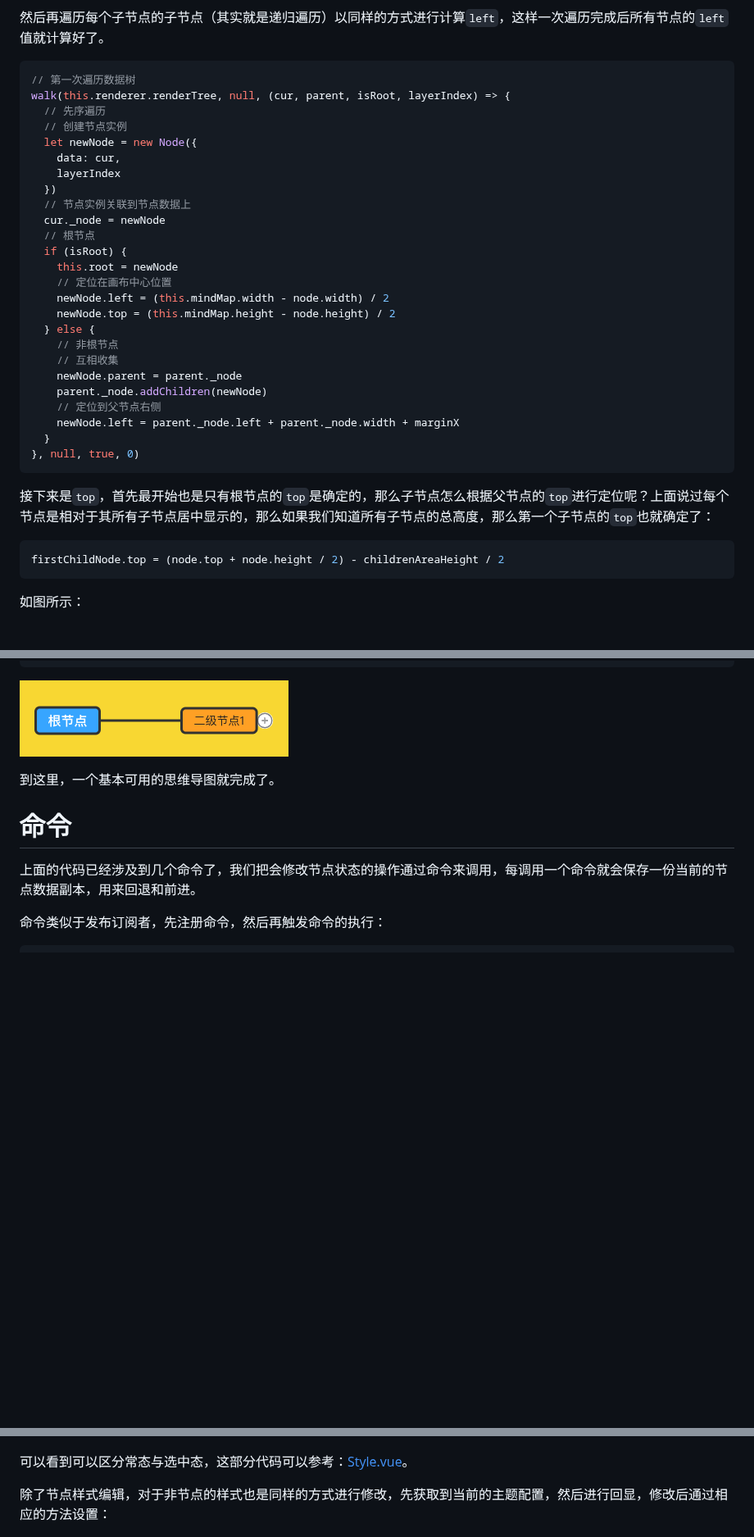
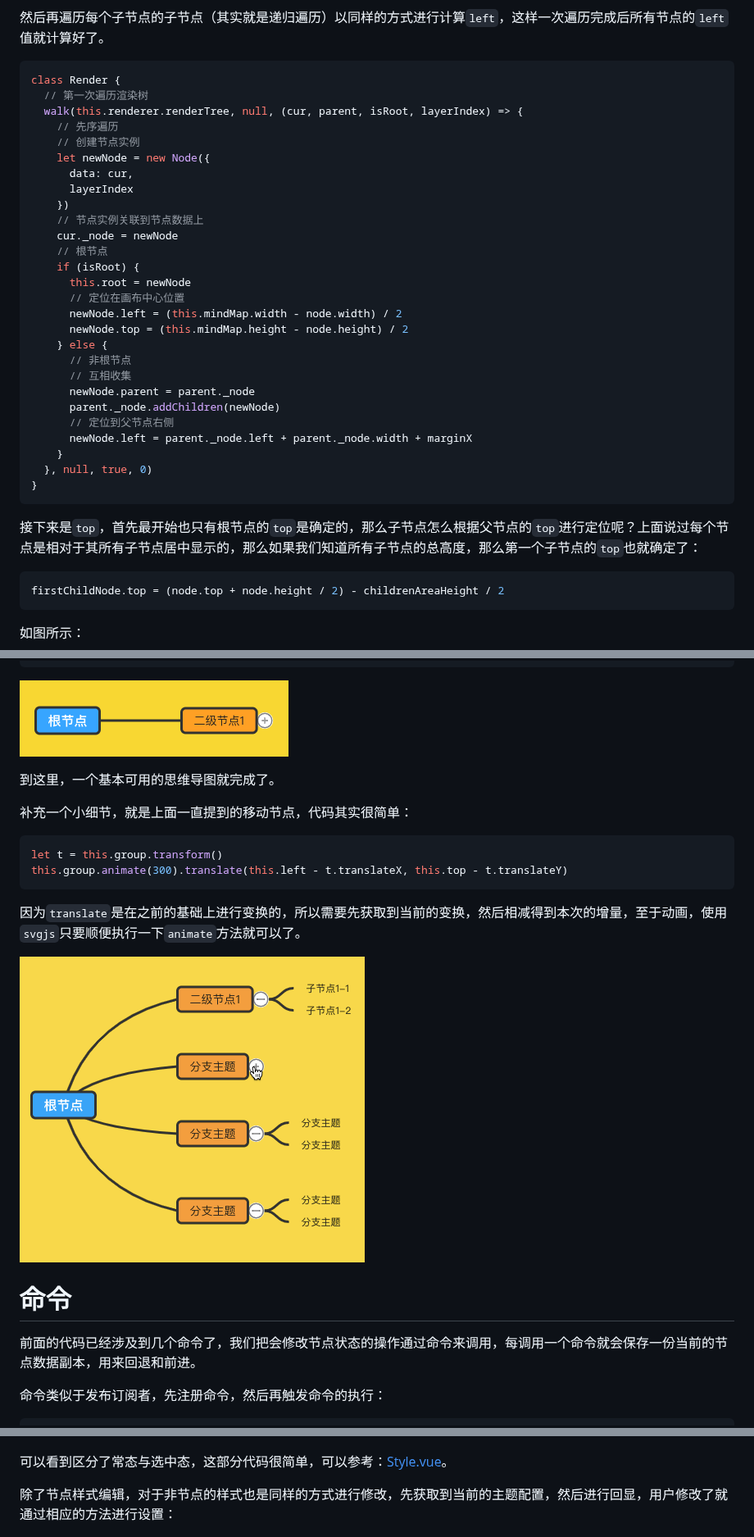
Before and after one commit to wanglin2/mind-map, a Markdown page: docs/web思维导图实现的技术点分析.md, 3 parts joined by grey strips. Shown at 82% size. GitHub-like rendering; pictures changed too: docs/assets/1.gif (added); blank space fills up the shorter version.

````diff
--- a/docs/web思维导图实现的技术点分析.md
+++ b/docs/web思维导图实现的技术点分析.md
@@ -137,34 +141,36 @@ class Node {
 然后再遍历每个子节点的子节点（其实就是递归遍历）以同样的方式进行计算`left`，这样一次遍历完成后所有节点的`left`值就计算好了。
 
 ```js
-// 第一次遍历数据树
-walk(this.renderer.renderTree, null, (cur, parent, isRoot, layerIndex) => {
-  // 先序遍历
-  // 创建节点实例
-  let newNode = new Node({
-    data: cur,
-    layerIndex
-  })
-  // 节点实例关联到节点数据上
-  cur._node = newNode
-  // 根节点
-  if (isRoot) {
-    this.root = newNode
-    // 定位在画布中心位置
-    newNode.left = (this.mindMap.width - node.width) / 2
-    newNode.top = (this.mindMap.height - node.height) / 2
-  } else {
-    // 非根节点
-    // 互相收集
-    newNode.parent = parent._node
-    parent._node.addChildren(newNode)
-    // 定位到父节点右侧
-    newNode.left = parent._node.left + parent._node.width + marginX
-  }
-}, null, true, 0)
+class Render {
+  // 第一次遍历渲染树
+  walk(this.renderer.renderTree, null, (cur, parent, isRoot, layerIndex) => {
+    // 先序遍历
+    // 创建节点实例
+    let newNode = new Node({
+      data: cur,
+      layerIndex
+    })
+    // 节点实例关联到节点数据上
+    cur._node = newNode
+    // 根节点
+    if (isRoot) {
+      this.root = newNode
+      // 定位在画布中心位置
+      newNode.left = (this.mindMap.width - node.width) / 2
+      newNode.top = (this.mindMap.height - node.height) / 2
+    } else {
+      // 非根节点
+      // 互相收集
+      newNode.parent = parent._node
+      parent._node.addChildren(newNode)
+      // 定位到父节点右侧
+      newNode.left = parent._node.left + parent._node.width + marginX
+    }
+  }, null, true, 0)
+}
 ```
 
-接下来是`top`，首先最开始也是只有根节点的`top`是确定的，那么子节点怎么根据父节点的`top`进行定位呢？上面说过每个节点是相对于其所有子节点居中显示的，那么如果我们知道所有子节点的总高度，那么第一个子节点的`top`也就确定了：
+接下来是`top`，首先最开始也只有根节点的`top`是确定的，那么子节点怎么根据父节点的`top`进行定位呢？上面说过每个节点是相对于其所有子节点居中显示的，那么如果我们知道所有子节点的总高度，那么第一个子节点的`top`也就确定了：
 
 ```js
 firstChildNode.top = (node.top + node.height / 2) - childrenAreaHeight / 2
@@ -574,11 +583,22 @@ walk(this.root, null, (node, parent, isRoot, layerIndex) => {
 
 到这里，一个基本可用的思维导图就完成了。
 
+补充一个小细节，就是上面一直提到的移动节点，代码其实很简单：
+
+```js
+let t = this.group.transform()
+this.group.animate(300).translate(this.left - t.translateX, this.top - t.translateY)
+```
+
+因为`translate`是在之前的基础上进行变换的，所以需要先获取到当前的变换，然后相减得到本次的增量，至于动画，使用`svgjs`只要顺便执行一下`animate`方法就可以了。
+
+![snow9](./assets/1.gif)
+
 
 
 # 命令
 
-上面的代码已经涉及到几个命令了，我们把会修改节点状态的操作通过命令来调用，每调用一个命令就会保存一份当前的节点数据副本，用来回退和前进。
+前面的代码已经涉及到几个命令了，我们把会修改节点状态的操作通过命令来调用，每调用一个命令就会保存一份当前的节点数据副本，用来回退和前进。
 
 命令类似于发布订阅者，先注册命令，然后再触发命令的执行：
 
@@ -831,9 +853,9 @@ class Style {
 
 ![image-20210718222150055](./assets/image-20210718222150055.png)
 
-可以看到可以区分常态与选中态，这部分代码可以参考：[Style.vue](https://github.com/wanglin2/mind-map/blob/main/web/src/pages/Edit/components/Style.vue)。
+可以看到区分了常态与选中态，这部分代码很简单，可以参考：[Style.vue](https://github.com/wanglin2/mind-map/blob/main/web/src/pages/Edit/components/Style.vue)。
 
-除了节点样式编辑，对于非节点的样式也是同样的方式进行修改，先获取到当前的主题配置，然后进行回显，修改后通过相应的方法设置：
+除了节点样式编辑，对于非节点的样式也是同样的方式进行修改，先获取到当前的主题配置，然后进行回显，用户修改了就通过相应的方法进行设置：
 
 ![image-20210718222612078](./assets/image-20210718222612078.png)
 
````
Also changed, not shown: other parts of docs/web思维导图实现的技术点分析.md (+133 -41 lines), 1 other file.
